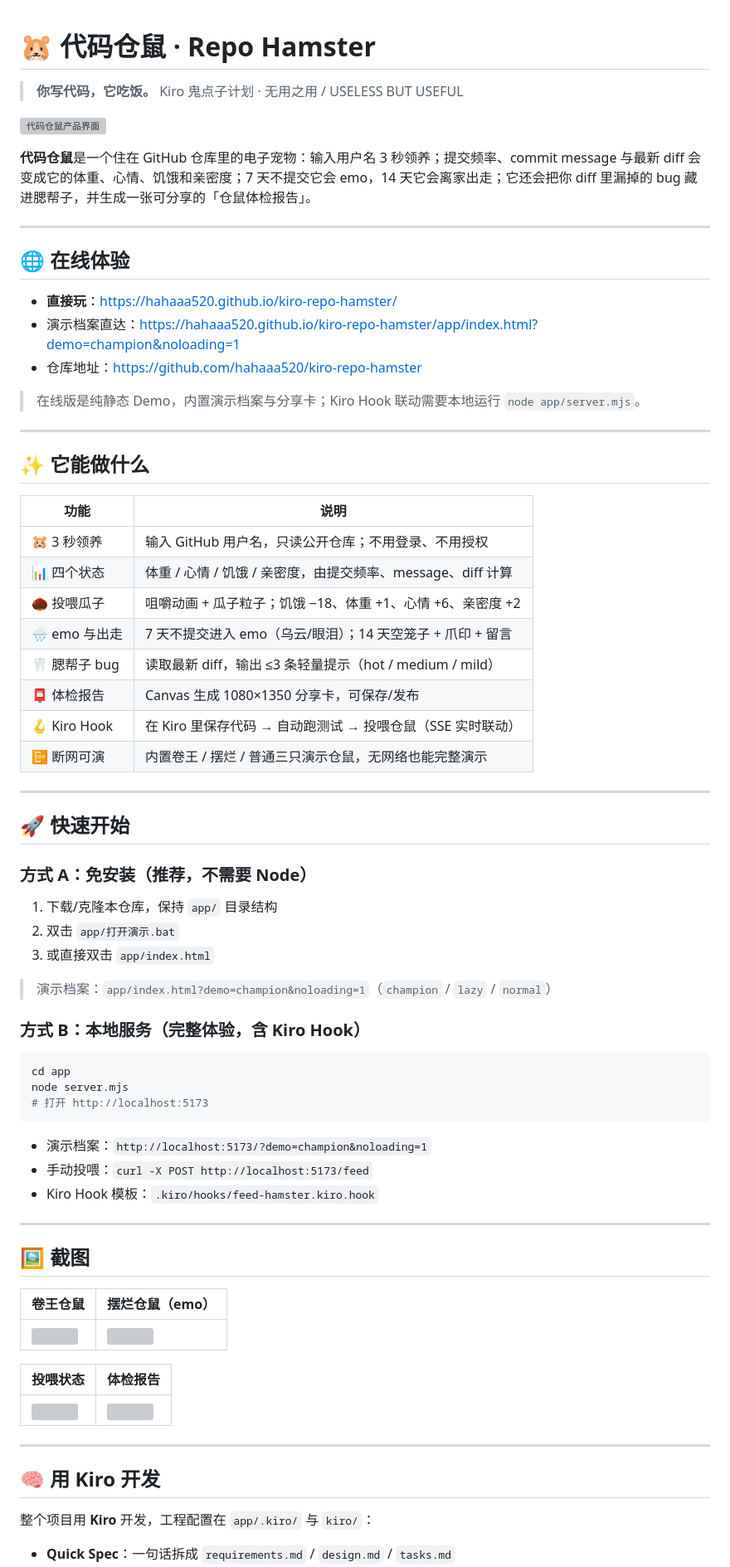
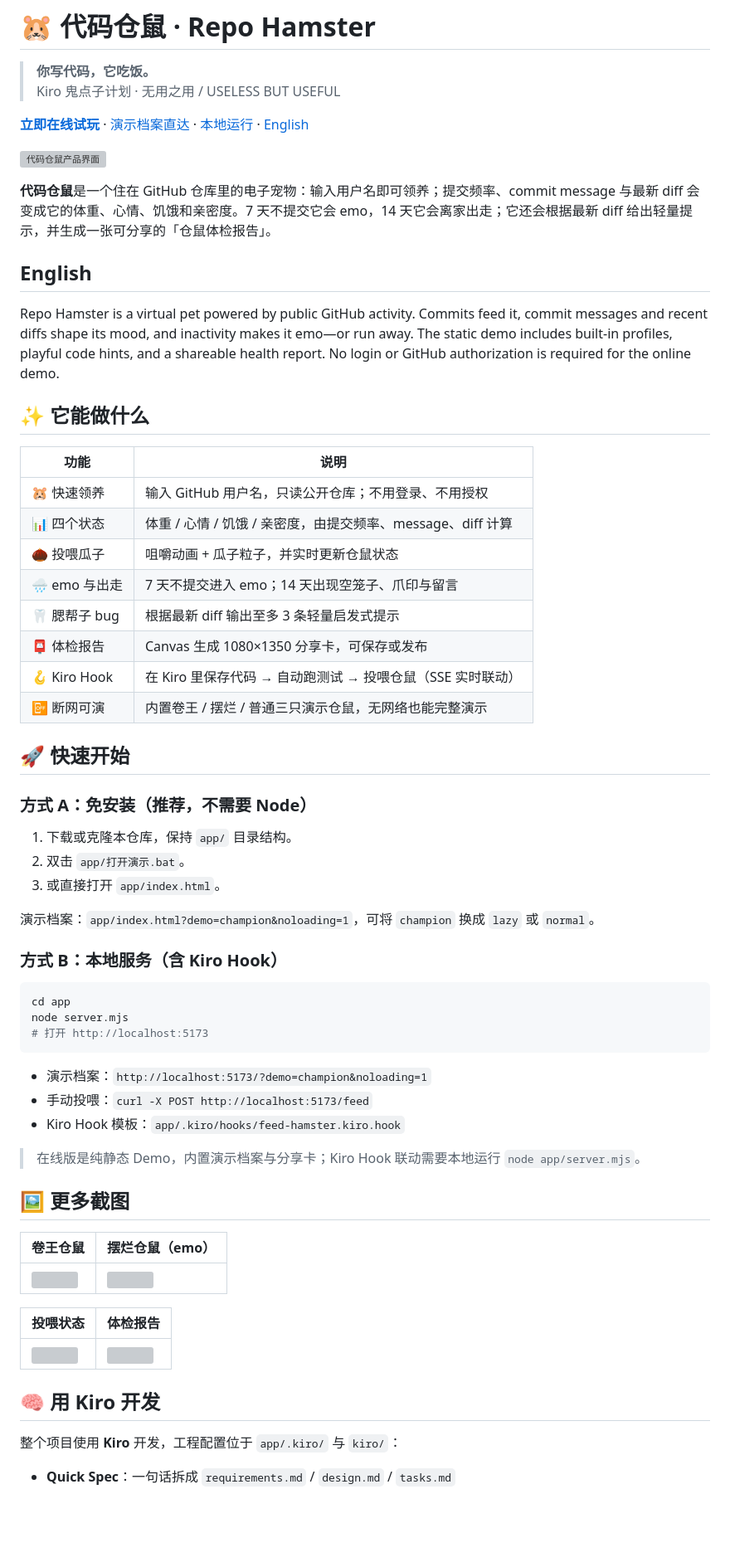
Before and after one commit to hahaaa520/kiro-repo-hamster, a Markdown page: README.md, the part around one of its changes. Shown at 83% size. Drawn GitHub-style; blank space fills up the shorter version; grey boxes are pictures that could not be loaded.

````diff
--- a/README.md
+++ b/README.md
@@ -3,48 +3,40 @@
 > **你写代码，它吃饭。**
 > Kiro 鬼点子计划 · 无用之用 / USELESS BUT USEFUL
 
+**[立即在线试玩](https://hahaaa520.github.io/kiro-repo-hamster/)** · [演示档案直达](https://hahaaa520.github.io/kiro-repo-hamster/app/index.html?demo=champion&noloading=1) · [本地运行](#快速开始) · [English](#english)
+
 ![代码仓鼠产品界面](deck/shots/app-dashboard-1600.png)
 
-**代码仓鼠**是一个住在 GitHub 仓库里的电子宠物：输入用户名 3 秒领养；提交频率、commit message 与最新 diff 会变成它的体重、心情、饥饿和亲密度；7 天不提交它会 emo，14 天它会离家出走；它还会把你 diff 里漏掉的 bug 藏进腮帮子，并生成一张可分享的「仓鼠体检报告」。
+**代码仓鼠**是一个住在 GitHub 仓库里的电子宠物：输入用户名即可领养；提交频率、commit message 与最新 diff 会变成它的体重、心情、饥饿和亲密度。7 天不提交它会 emo，14 天它会离家出走；它还会根据最新 diff 给出轻量提示，并生成一张可分享的「仓鼠体检报告」。
 
----
+## English
 
-## 🌐 在线体验
-
-- **直接玩**：<https://hahaaa520.github.io/kiro-repo-hamster/>
-- 演示档案直达：<https://hahaaa520.github.io/kiro-repo-hamster/app/index.html?demo=champion&noloading=1>
-- 仓库地址：<https://github.com/hahaaa520/kiro-repo-hamster>
-
-> 在线版是纯静态 Demo，内置演示档案与分享卡；Kiro Hook 联动需要本地运行 `node app/server.mjs`。
-
----
+Repo Hamster is a virtual pet powered by public GitHub activity. Commits feed it, commit messages and recent diffs shape its mood, and inactivity makes it emo—or run away. The static demo includes built-in profiles, playful code hints, and a shareable health report. No login or GitHub authorization is required for the online demo.
 
 ## ✨ 它能做什么
 
 | 功能 | 说明 |
 |---|---|
-| 🐹 3 秒领养 | 输入 GitHub 用户名，只读公开仓库；不用登录、不用授权 |
+| 🐹 快速领养 | 输入 GitHub 用户名，只读公开仓库；不用登录、不用授权 |
 | 📊 四个状态 | 体重 / 心情 / 饥饿 / 亲密度，由提交频率、message、diff 计算 |
-| 🌰 投喂瓜子 | 咀嚼动画 + 瓜子粒子；饥饿 −18、体重 +1、心情 +6、亲密度 +2 |
-| 🌧️ emo 与出走 | 7 天不提交进入 emo（乌云/眼泪）；14 天空笼子 + 爪印 + 留言 |
-| 🦷 腮帮子 bug | 读取最新 diff，输出 ≤3 条轻量提示（hot / medium / mild） |
-| 📮 体检报告 | Canvas 生成 1080×1350 分享卡，可保存/发布 |
+| 🌰 投喂瓜子 | 咀嚼动画 + 瓜子粒子，并实时更新仓鼠状态 |
+| 🌧️ emo 与出走 | 7 天不提交进入 emo；14 天出现空笼子、爪印与留言 |
+| 🦷 腮帮子 bug | 根据最新 diff 输出至多 3 条轻量启发式提示 |
+| 📮 体检报告 | Canvas 生成 1080×1350 分享卡，可保存或发布 |
 | 🪝 Kiro Hook | 在 Kiro 里保存代码 → 自动跑测试 → 投喂仓鼠（SSE 实时联动） |
 | 📴 断网可演 | 内置卷王 / 摆烂 / 普通三只演示仓鼠，无网络也能完整演示 |
-
----
 
 ## 🚀 快速开始
 
 ### 方式 A：免安装（推荐，不需要 Node）
 
-1. 下载/克隆本仓库，保持 `app/` 目录结构
-2. 双击 `app/打开演示.bat`
-3. 或直接双击 `app/index.html`
+1. 下载或克隆本仓库，保持 `app/` 目录结构。
+2. 双击 `app/打开演示.bat`。
+3. 或直接打开 `app/index.html`。
 
-> 演示档案：`app/index.html?demo=champion&noloading=1`（`champion` / `lazy` / `normal`）
+演示档案：`app/index.html?demo=champion&noloading=1`，可将 `champion` 换成 `lazy` 或 `normal`。
 
-### 方式 B：本地服务（完整体验，含 Kiro Hook）
+### 方式 B：本地服务（含 Kiro Hook）
 
 ```bash
 cd app
@@ -54,11 +46,11 @@ node server.mjs
 
 - 演示档案：`http://localhost:5173/?demo=champion&noloading=1`
 - 手动投喂：`curl -X POST http://localhost:5173/feed`
-- Kiro Hook 模板：`.kiro/hooks/feed-hamster.kiro.hook`
+- Kiro Hook 模板：`app/.kiro/hooks/feed-hamster.kiro.hook`
 
----
+> 在线版是纯静态 Demo，内置演示档案与分享卡；Kiro Hook 联动需要本地运行 `node app/server.mjs`。
 
-## 🖼️ 截图
+## 🖼️ 更多截图
 
 | 卷王仓鼠 | 摆烂仓鼠（emo） |
 |---|---|
@@ -68,10 +60,8 @@ node server.mjs
 |---|---|
 | ![](deck/shots/app-eating.png) | ![](deck/shots/card-pure.png) |
 
----
-
 ## 🧠 用 Kiro 开发
 
-整个项目用 **Kiro** 开发，工程配置在 `app/.kiro/` 与 `kiro/`：
+整个项目使用 **Kiro** 开发，工程配置位于 `app/.kiro/` 与 `kiro/`：
 
 - **Quick Spec**：一句话拆成 `requirements.md` / `design.md` / `tasks.md`
````
Also changed, not shown: other parts of README.md (+27 -43 lines).
